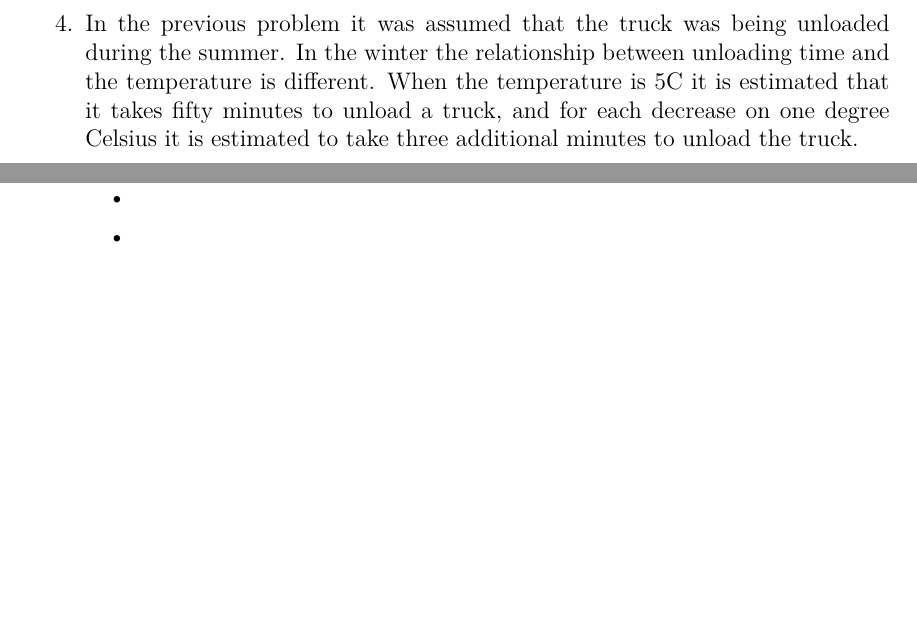
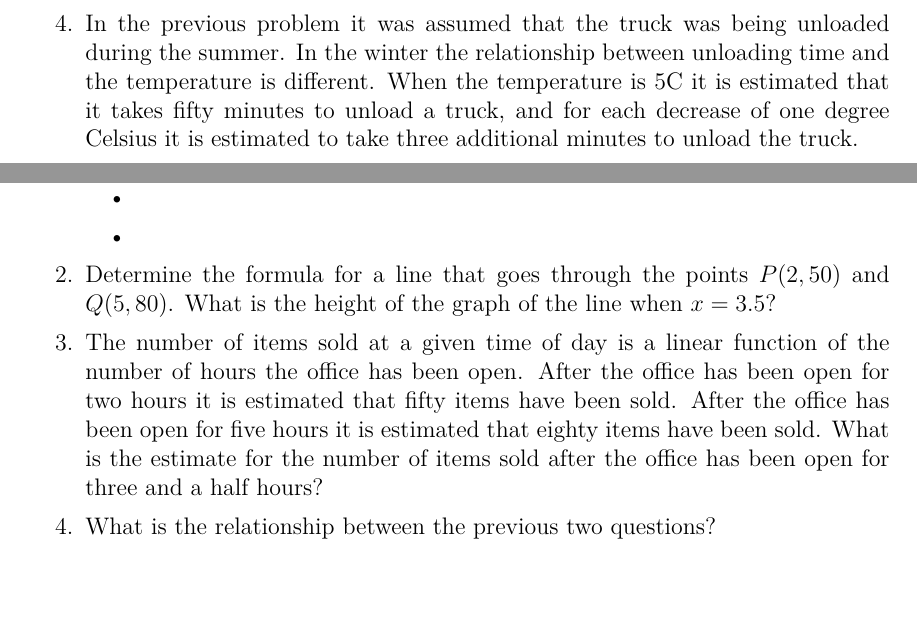
Before and after one commit to KellyBlack/Precalculus, a LaTeX thesis (labManual.tex, which reads functions/section_linear_models.tex): two parts of pages 52 and 53 of 265, joined at a grey line, cut so that both start at the same text, the shorter picture padded with empty space. The pictures show the PDF file labManual.pdf that the author committed with the source.

Commit message:
Added post class questions for act. 5

```diff
--- a/functions/section_linear_models.tex
+++ b/functions/section_linear_models.tex
@@ -171,8 +171,15 @@
   \item
   \item
   \end{itemize}
-\item
-  \begin{subproblem}
-    \item
-  \end{subproblem}
+\item Determine the formula for a line that goes through the points
+  $P(2,50)$ and $Q(5,80)$. What is the height of the graph of the line
+  when $x=3.5$?
+\item The number of items sold at a given time of day is a linear
+  function of the number of hours the office has been open. After the
+  office has been open for two hours it is estimated that fifty items
+  have been sold. After the office has been open for five hours it is
+  estimated that eighty items have been sold. What is the estimate for
+  the number of items sold after the office has been open for three
+  and a half hours?
+\item What is the relationship between the previous two questions?
 \end{problem}
```
Also changed, not shown: labManual.pdf.
